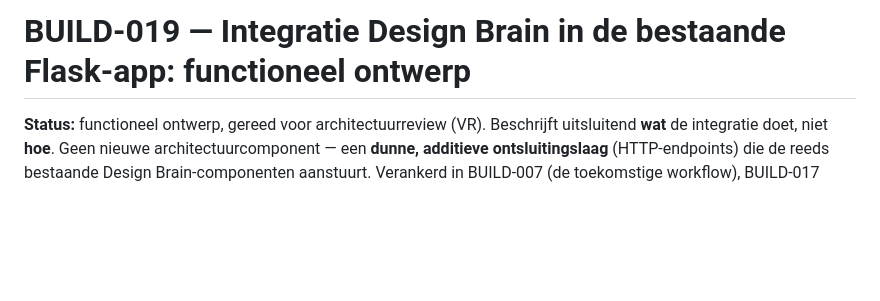
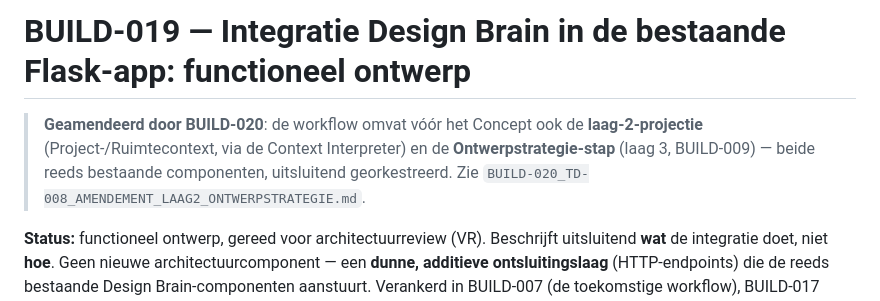
Before and after one commit to appieoosterhof/dcod-tapijt-studio-v2, a Markdown page: BUILD-019_INTEGRATIE_DESIGN_BRAIN_IN_FLASK_APP_FUNCTIONEEL_ONTWERP.md, the part around the change. GitHub-like rendering; blank space fills up the shorter version.

```diff
--- a/BUILD-019_INTEGRATIE_DESIGN_BRAIN_IN_FLASK_APP_FUNCTIONEEL_ONTWERP.md
+++ b/BUILD-019_INTEGRATIE_DESIGN_BRAIN_IN_FLASK_APP_FUNCTIONEEL_ONTWERP.md
@@ -1,4 +1,6 @@
 # BUILD-019 — Integratie Design Brain in de bestaande Flask-app: functioneel ontwerp
+
+> **Geamendeerd door BUILD-020**: de workflow omvat vóór het Concept ook de **laag-2-projectie** (Project-/Ruimtecontext, via de Context Interpreter) en de **Ontwerpstrategie-stap** (laag 3, BUILD-009) — beide reeds bestaande componenten, uitsluitend georkestreerd. Zie `BUILD-020_TD-008_AMENDEMENT_LAAG2_ONTWERPSTRATEGIE.md`.
 
 **Status:** functioneel ontwerp, gereed voor architectuurreview (VR). Beschrijft uitsluitend **wat** de integratie doet, niet **hoe**. Geen nieuwe architectuurcomponent — een **dunne, additieve ontsluitingslaag** (HTTP-endpoints) die de reeds bestaande Design Brain-componenten aanstuurt. Verankerd in BUILD-007 (de toekomstige workflow), BUILD-017 (Conversation Planner) en BUILD-018 (SVG Planner ↔ productiepipeline).
 
```
Also changed, not shown: BUILD-019_INTEGRATIE_DESIGN_BRAIN_IN_FLASK_APP_TECHNISCH_ONTWERP.md (+2 -0 lines), BUILD-020_TD-008_AMENDEMENT_LAAG2_ONTWERPSTRATEGIE.md (added, +76 -0 lines).
